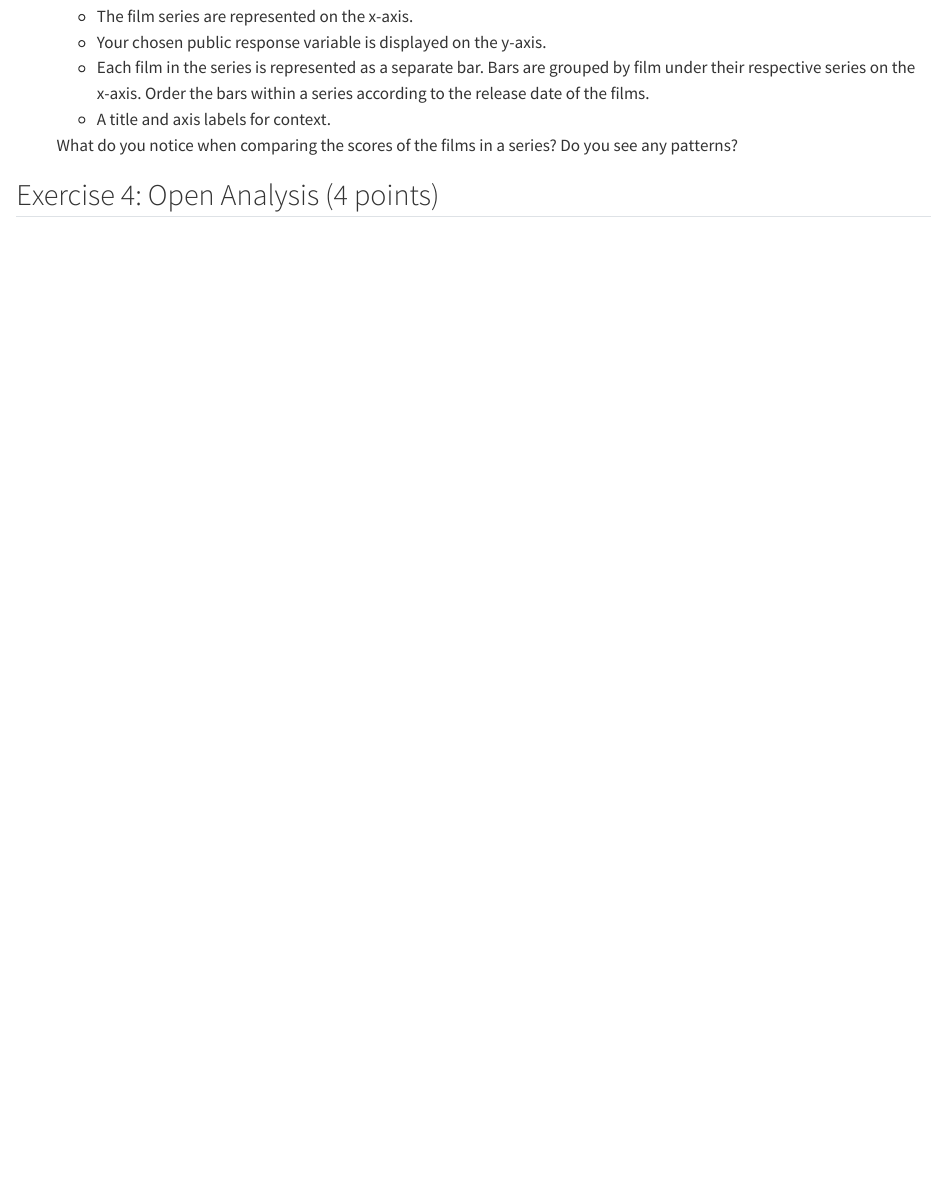
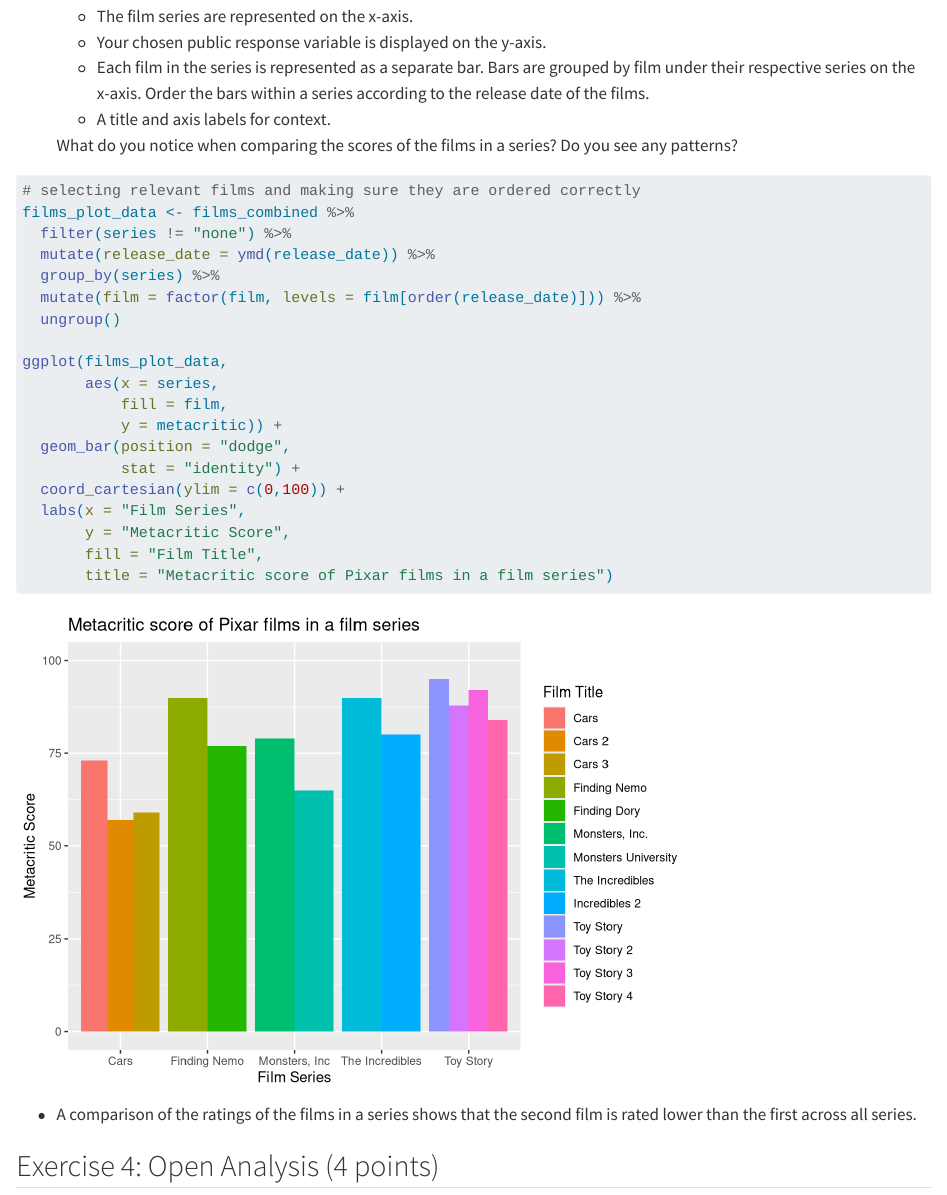
Before and after one commit to wolveluke/exeRcise-sheet-3, a Quarto document (ExerciseSheet_3_Woelfel.qmd): the page in a window 1100 px wide, from 4280 px down. Rendered offline with R 4.5, knitr and Pandoc in place of Quarto, with nearby package versions.

Commit message:
subtask 3d)

````diff
--- a/ExerciseSheet_3_Woelfel.qmd
+++ b/ExerciseSheet_3_Woelfel.qmd
@@ -189,6 +189,32 @@
     What do you notice when comparing the scores of the films in a
     series? Do you see any patterns?
 
+```{r}
+# selecting relevant films and making sure they are ordered correctly
+films_plot_data <- films_combined %>%
+  filter(series != "none") %>%
+  mutate(release_date = ymd(release_date)) %>%
+  group_by(series) %>%
+  mutate(film = factor(film, levels = film[order(release_date)])) %>%
+  ungroup()
+
+ggplot(films_plot_data,
+       aes(x = series,
+           fill = film,
+           y = metacritic)) +
+  geom_bar(position = "dodge",
+           stat = "identity") +
+  coord_cartesian(ylim = c(0,100)) +
+  labs(x = "Film Series",
+       y = "Metacritic Score",
+       fill = "Film Title",
+       title = "Metacritic score of Pixar films in a film series")
+
+```
+
+- A comparison of the ratings of the films in a series shows that the second film
+is rated lower than the first across all series.
+
 ## Exercise 4: Open Analysis (4 points)
 
 This exercise is a bit more open-ended. You can choose any dataset from
````
